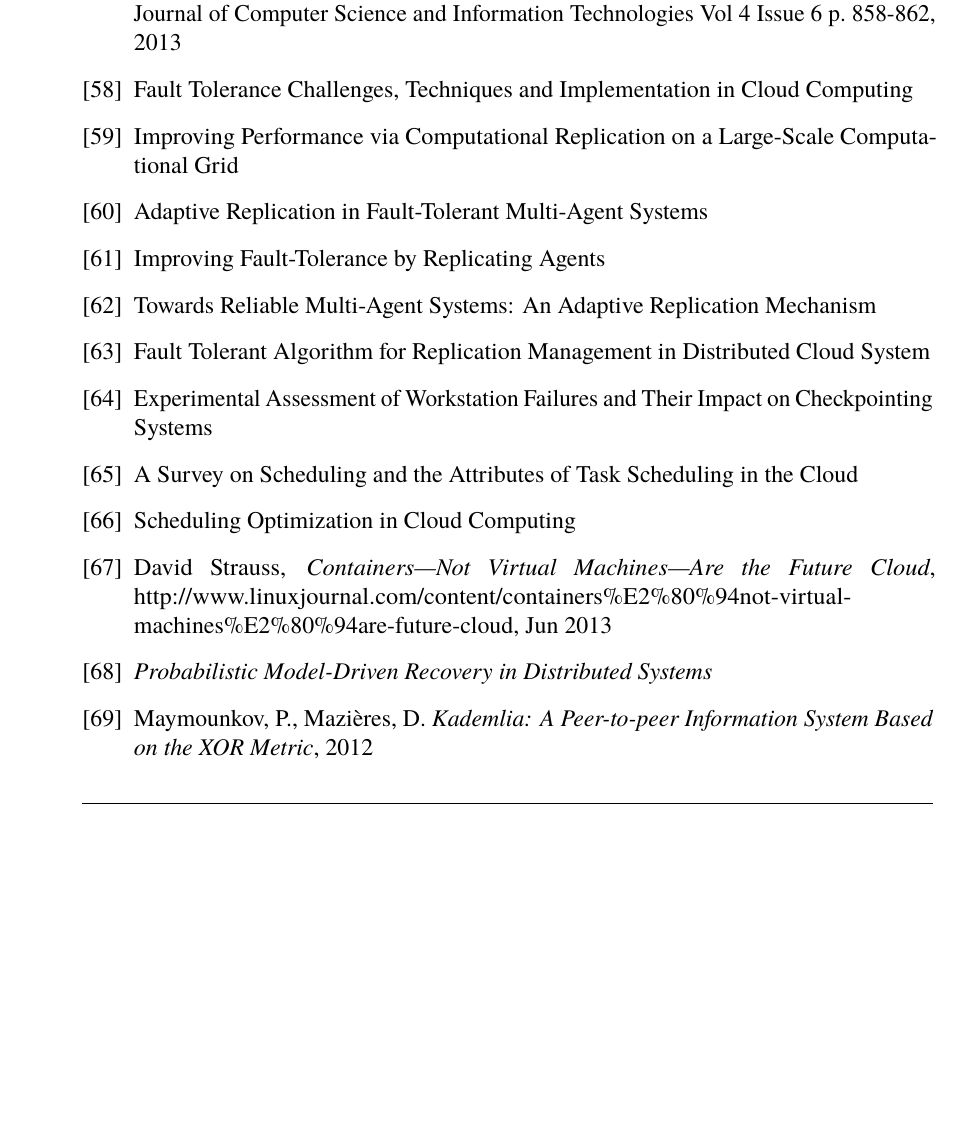
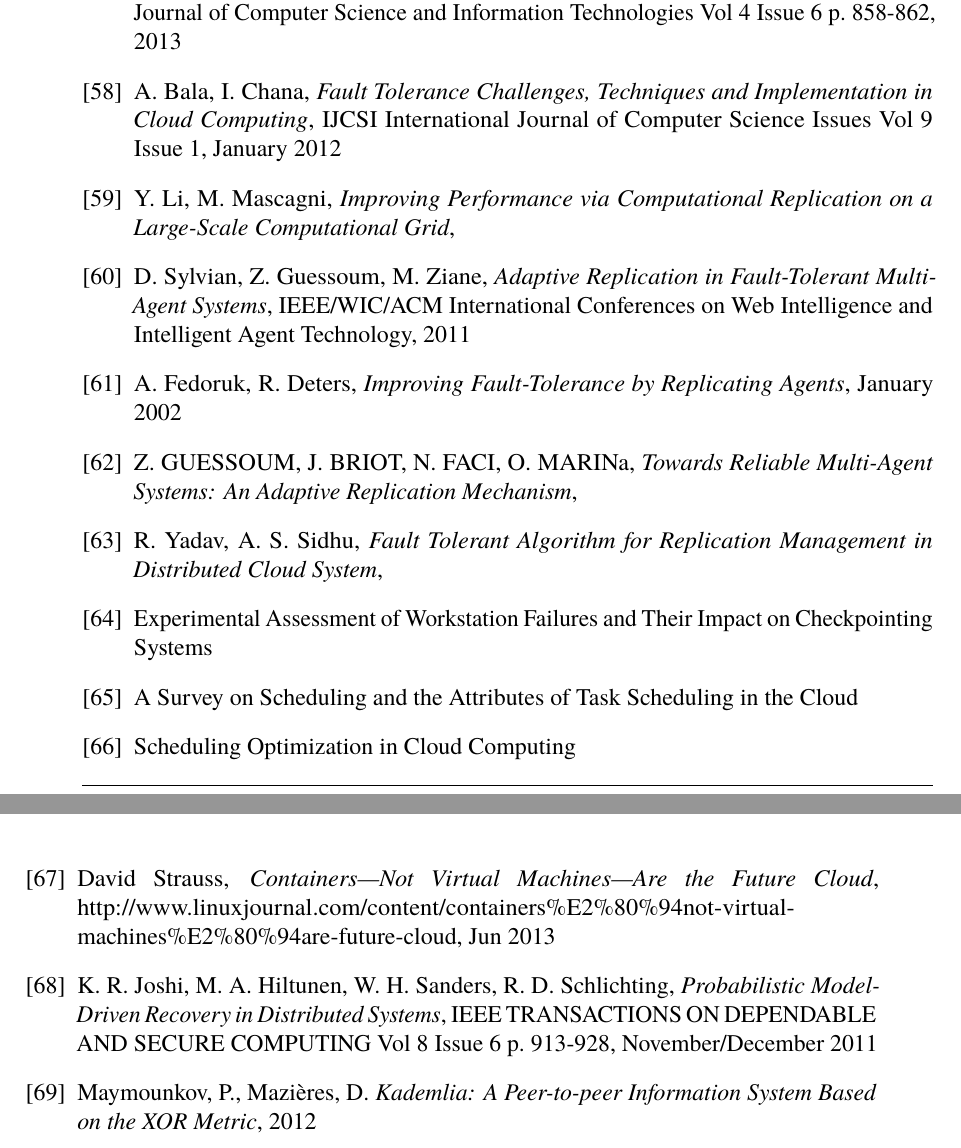
Before and after one commit to PStahl/master_thesis, a LaTeX thesis (report.tex): part of page 65 of 73 before the commit and two parts of pages 65 and 66 of 73 after it, the two joined at a grey line, cut so that both start at the same text, the shorter picture padded with empty space. Compiled offline with pdfLaTeX.

Commit message:
update references

```diff
--- a/report.tex
+++ b/report.tex
@@ -1735,30 +1735,42 @@ A Software Reliability Model for Web Services
 	2013
 
 \bibitem{faultToleranceChallenges}
-Fault Tolerance Challenges, Techniques and Implementation in Cloud Computing
-
-\bibitem{improvingPerformanceReplication}
-Improving Performance via Computational Replication on a Large-Scale Computational Grid
+	A. Bala, I. Chana,
+	\emph{Fault Tolerance Challenges, Techniques and Implementation in Cloud Computing},
+	IJCSI International Journal of Computer Science Issues Vol 9 Issue 1,
+	January 2012
+
+\bibitem{improvingPerformanceReplication} %TODO journal? year?
+	Y. Li, M. Mascagni,
+	\emph{Improving Performance via Computational Replication on a Large-Scale Computational Grid},
 
 \bibitem{adaptiveMASReplication}
-Adaptive Replication in Fault-Tolerant Multi-Agent Systems
-
-\bibitem{replicatingAgents}
-Improving Fault-Tolerance by Replicating Agents
-
-\bibitem{adaptiveAgentReplication}
-Towards Reliable Multi-Agent Systems: An Adaptive Replication Mechanism
-
-\bibitem{replicationManagement}
-Fault Tolerant Algorithm for Replication Management in Distributed Cloud System
-
-\bibitem{experimentalFailureAssessment}
+	D. Sylvian, Z. Guessoum, M. Ziane,
+	\emph{Adaptive Replication in Fault-Tolerant Multi-Agent Systems},
+	IEEE/WIC/ACM International Conferences on Web Intelligence and Intelligent Agent Technology,
+	2011
+
+\bibitem{replicatingAgents} %TODO journal?
+	A. Fedoruk, R. Deters,
+	\emph{Improving Fault-Tolerance by Replicating Agents},
+	January 2002
+
+\bibitem{adaptiveAgentReplication} %TODO journal? year?
+	Z. GUESSOUM, J. BRIOT, N. FACI, O. MARINa,
+	\emph{Towards Reliable Multi-Agent Systems: An Adaptive Replication Mechanism},
+
+\bibitem{replicationManagement} %TODO journal? year?
+	R. Yadav, A. S. Sidhu,
+	\emph{Fault Tolerant Algorithm for Replication Management in Distributed Cloud System},
+
+
+\bibitem{experimentalFailureAssessment} %TODO
 Experimental Assessment of Workstation Failures and Their Impact on Checkpointing Systems
 
-\bibitem{schedulingSurvey}
+\bibitem{schedulingSurvey} %TODO
 A Survey on Scheduling and the Attributes of Task Scheduling in the Cloud
 
-\bibitem{optSchedCloud}
+\bibitem{optSchedCloud} %TODO
 Scheduling Optimization in Cloud Computing
 
 \bibitem{vm_vs_container}
@@ -1768,9 +1780,12 @@ Scheduling Optimization in Cloud Computing
 	Jun 2013
 
 \bibitem{probabilistic_recovery}
-	\emph{Probabilistic Model-Driven Recovery in Distributed Systems}
-
-\bibitem{kademlia}
+	K. R. Joshi, M. A. Hiltunen, W. H. Sanders, R. D. Schlichting,
+	\emph{Probabilistic Model-Driven Recovery in Distributed Systems},
+	IEEE TRANSACTIONS ON DEPENDABLE AND SECURE COMPUTING Vol 8 Issue 6 p. 913-928,
+	November/December 2011
+
+\bibitem{kademlia} %TODO journal? year?
 	Maymounkov, P., Mazières, D.
 	\emph{Kademlia: A Peer-to-peer Information System Based on the XOR Metric}, 2012
 
```
